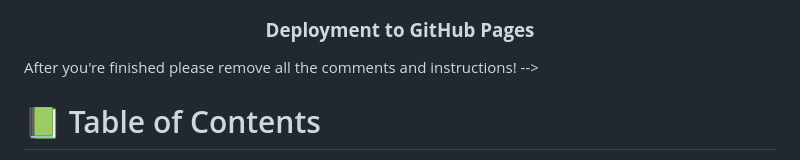
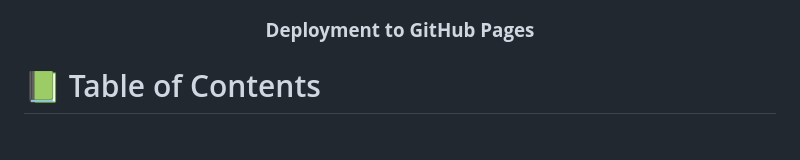
Before and after one commit to Theodoraldo/Portfolio-finish-mobile-version, a Markdown page: README.md, the part around the change. GitHub-like rendering.

```diff
--- a/README.md
+++ b/README.md
@@ -34,8 +34,6 @@ OPTIONAL SECTIONS:
 
 </div>
 
-After you're finished please remove all the comments and instructions!
--->
 <!-- TABLE OF CONTENTS -->
 
 # 📗 Table of Contents
```
